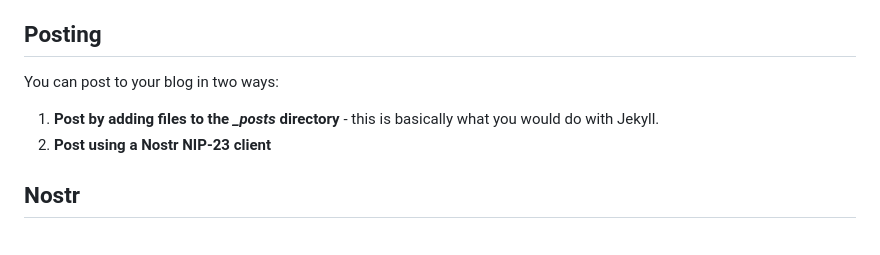
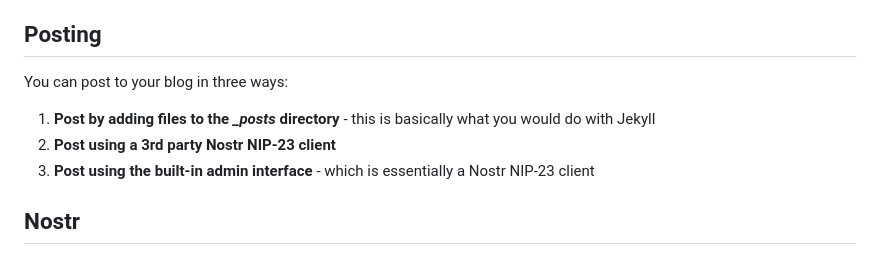
Before and after one commit to servuscms/servus, a Markdown page: README.md, the part around the change. GitHub-like rendering.

```diff
--- a/README.md
+++ b/README.md
@@ -154,10 +154,11 @@ Any custom front matter that you specify will be available under `page`. You can
 
 ## Posting
 
-You can post to your blog in two ways:
+You can post to your blog in three ways:
 
-1. **Post by adding files to the *_posts* directory** - this is basically what you would do with Jekyll.
-2. **Post using a Nostr NIP-23 client**
+1. **Post by adding files to the *_posts* directory** - this is basically what you would do with Jekyll
+2. **Post using a 3rd party Nostr NIP-23 client**
+3. **Post using the built-in admin interface** - which is essentially a Nostr NIP-23 client
 
 ## Nostr
 
```
